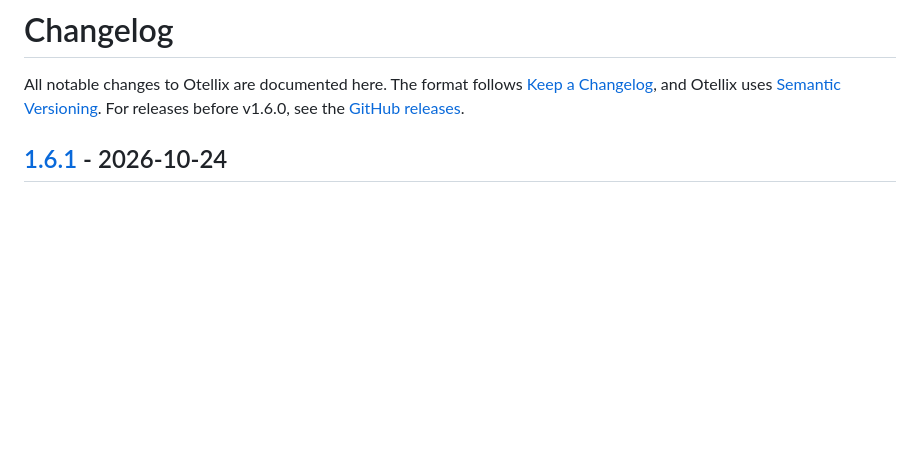
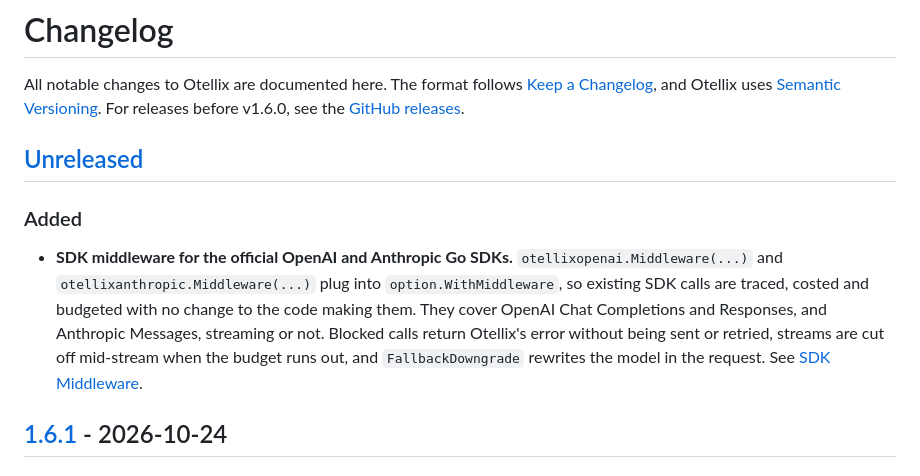
Before and after one commit to oluwajubelo1/otellix, a Markdown page: CHANGELOG.md, the part around one of its changes. Rendered like a GitHub page; blank space fills up the shorter version.

```diff
--- a/CHANGELOG.md
+++ b/CHANGELOG.md
@@ -1,6 +1,12 @@
 # Changelog
 
 All notable changes to Otellix are documented here. The format follows [Keep a Changelog](https://keepachangelog.com/en/1.1.0/), and Otellix uses [Semantic Versioning](https://semver.org/). For releases before v1.6.0, see the [GitHub releases](https://github.com/oluwajubelo1/otellix/releases).
+
+## [Unreleased]
+
+### Added
+
+- **SDK middleware for the official OpenAI and Anthropic Go SDKs.** `otellixopenai.Middleware(...)` and `otellixanthropic.Middleware(...)` plug into `option.WithMiddleware`, so existing SDK calls are traced, costed and budgeted with no change to the code making them. They cover OpenAI Chat Completions and Responses, and Anthropic Messages, streaming or not. Blocked calls return Otellix's error without being sent or retried, streams are cut off mid-stream when the budget runs out, and `FallbackDowngrade` rewrites the model in the request. See [SDK Middleware](docs/sdk-middleware.md).
 
 ## [1.6.1] - 2026-10-24
 
```
Also changed, not shown: other parts of CHANGELOG.md (+1 -0 lines), README.md (+2 -0 lines), docs/sdk-middleware.md (added, +219 -0 lines).
